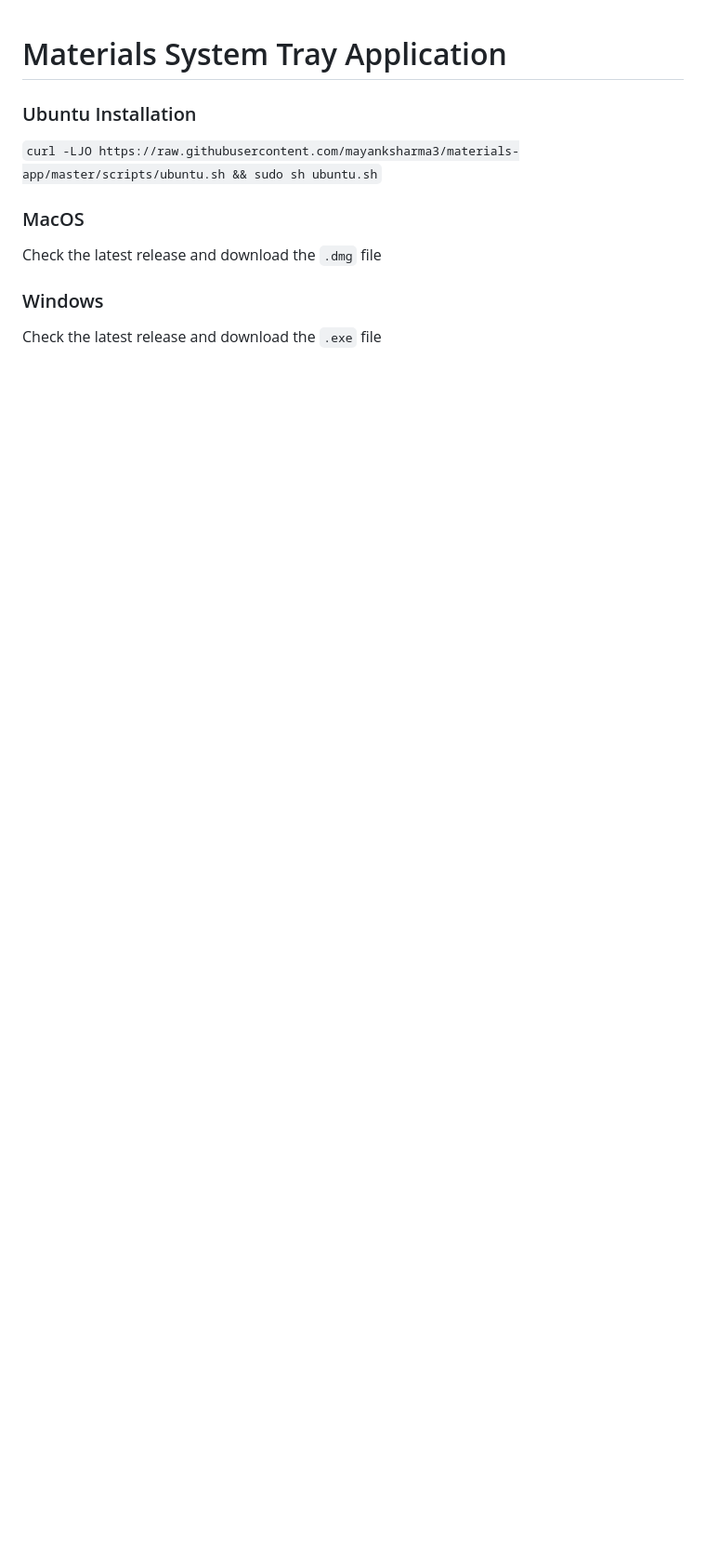
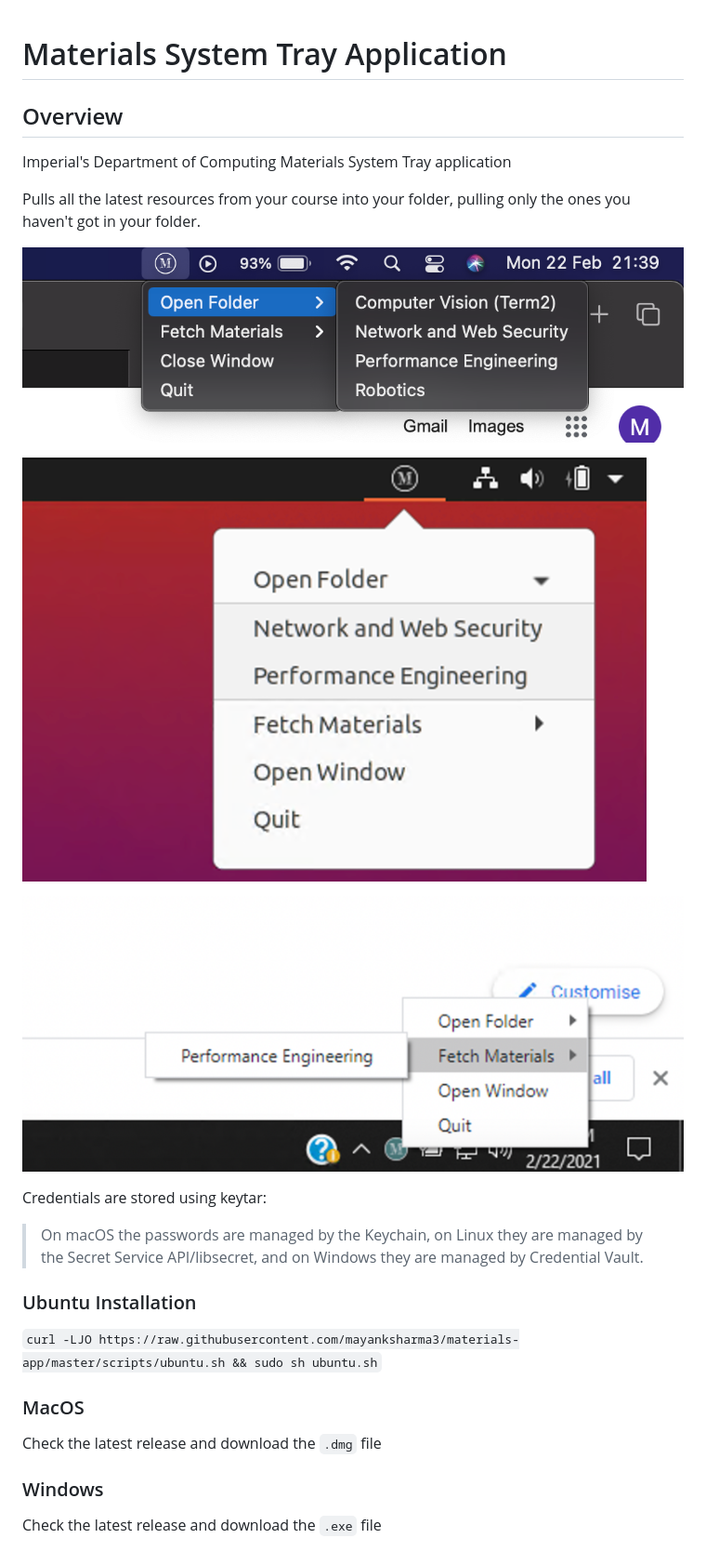
Before and after one commit to mayanksharma3/materials-app, a Markdown page: README.md, the part around the change. Shown: that part at 93% size. GitHub-like rendering; pictures changed too: imgs/linux.png (added), imgs/mac.png (added), imgs/windows.png (added); blank space fills up the shorter version.

```diff
--- a/README.md
+++ b/README.md
@@ -1,4 +1,20 @@
 # Materials System Tray Application
+
+## Overview
+
+Imperial's Department of Computing Materials System Tray application
+
+Pulls all the latest resources from your course into your folder, pulling only the ones you haven't got in your folder.
+
+![mac](imgs/mac.png)
+
+![linux](imgs/linux.png)
+
+![windows](imgs/windows.png)
+
+Credentials are stored using keytar:
+
+> On macOS the passwords are managed by the Keychain, on Linux they are managed by the Secret Service API/libsecret, and on Windows they are managed by Credential Vault.
 
 ### Ubuntu Installation
 
```
